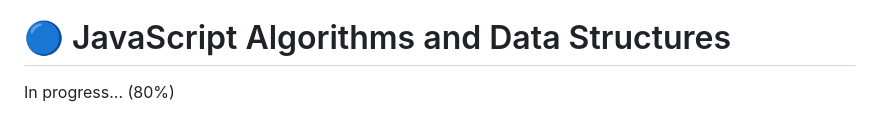
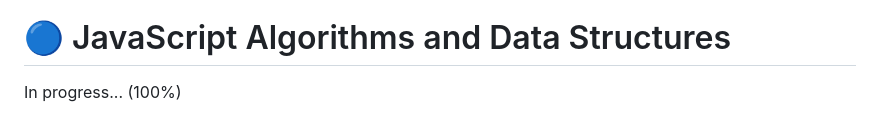
Before and after one commit to antoniofuscaldo/freeCodeCamp, a Markdown page: README.md, the part around the change. Drawn GitHub-style.

```diff
--- a/README.md
+++ b/README.md
@@ -8,4 +8,4 @@
 <figcaption>-> <a href="https://www.freecodecamp.org/certification/Anon_txt/responsive-web-design">Verify this certification</a> <-</figcaption>
 
 <h1>🔵 JavaScript Algorithms and Data Structures</h1>
-<p>In progress... (80%)</p>
+<p>In progress... (100%)</p>
```
Also changed, not shown: img/certification/responsive-web-design-certification.png, 3 other files.
